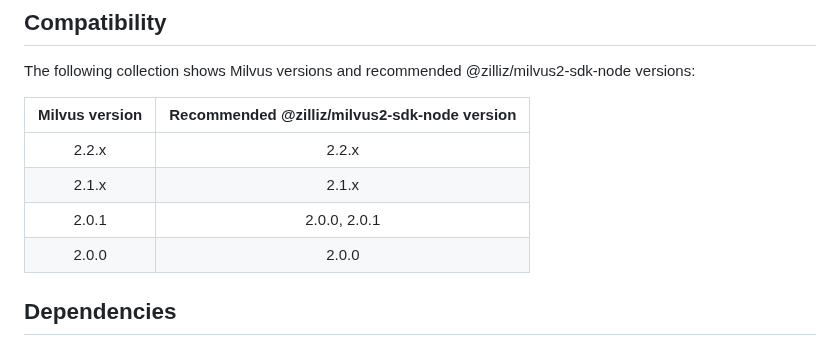
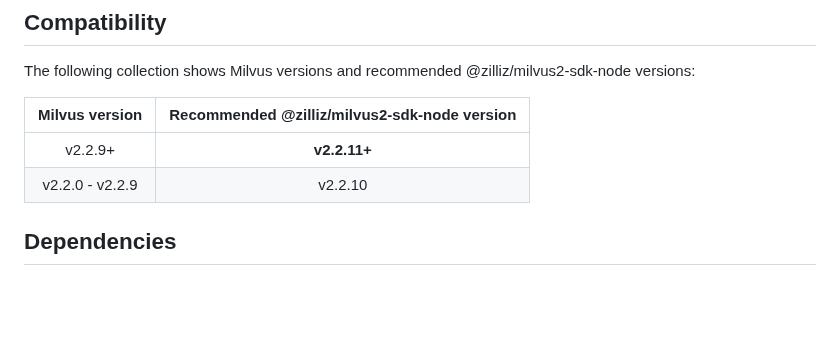
Before and after one commit to milvus-io/milvus-sdk-node, a Markdown page: README.md, the part around the change. Rendered like a GitHub page; blank space fills up the shorter version.

```diff
--- a/README.md
+++ b/README.md
@@ -13,10 +13,8 @@ The following collection shows Milvus versions and recommended @zilliz/milvus2-s
 
 | Milvus version | Recommended @zilliz/milvus2-sdk-node version |
 | :------------: | :------------------------------------------: |
-|     2.2.x      |                    2.2.x                     |
-|     2.1.x      |                    2.1.x                     |
-|     2.0.1      |                 2.0.0, 2.0.1                 |
-|     2.0.0      |                    2.0.0                     |
+| v2.2.9+ | **v2.2.11+** |
+| v2.2.0 - v2.2.9 | v2.2.10 |
 
 ## Dependencies
 
```
